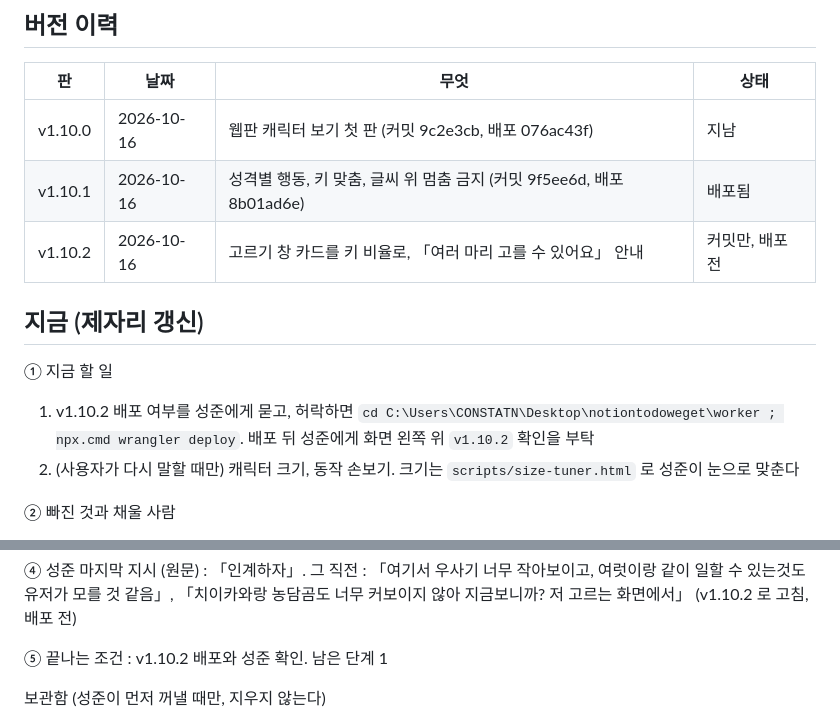
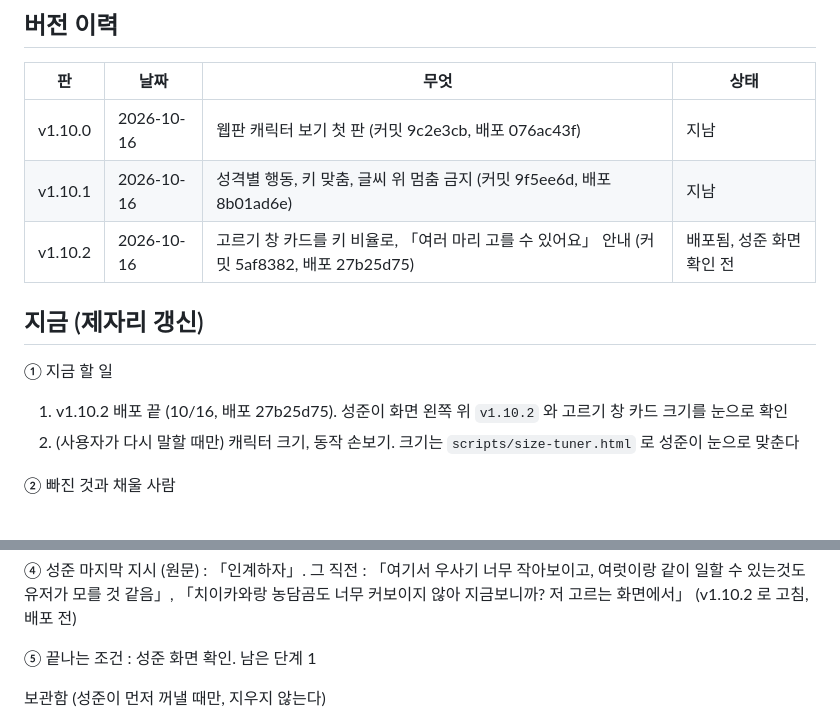
Before and after one commit to PangJuck/notiontodoweget, a Markdown page: HANDOFF.md, 2 parts joined by grey strips. Drawn GitHub-style.

Commit message:
v1.10.2 배포를 인계에 적는다
Co-Authored-By: Claude Opus 5.5 <noreply@anthropic.com>

```diff
--- a/HANDOFF.md
+++ b/HANDOFF.md
@@ -15,13 +15,13 @@
 | 판 | 날짜 | 무엇 | 상태 |
 |---|---|---|---|
 | v1.10.0 | 2026-10-16 | 웹판 캐릭터 보기 첫 판 (커밋 9c2e3cb, 배포 076ac43f) | 지남 |
-| v1.10.1 | 2026-10-16 | 성격별 행동, 키 맞춤, 글씨 위 멈춤 금지 (커밋 9f5ee6d, 배포 8b01ad6e) | 배포됨 |
-| v1.10.2 | 2026-10-16 | 고르기 창 카드를 키 비율로, 「여러 마리 고를 수 있어요」 안내 | 커밋만, 배포 전 |
+| v1.10.1 | 2026-10-16 | 성격별 행동, 키 맞춤, 글씨 위 멈춤 금지 (커밋 9f5ee6d, 배포 8b01ad6e) | 지남 |
+| v1.10.2 | 2026-10-16 | 고르기 창 카드를 키 비율로, 「여러 마리 고를 수 있어요」 안내 (커밋 5af8382, 배포 27b25d75) | 배포됨, 성준 화면 확인 전 |
 
 ## 지금 (제자리 갱신)
 
 ① 지금 할 일
-1. v1.10.2 배포 여부를 성준에게 묻고, 허락하면 `cd C:\Users\CONSTATN\Desktop\notiontodoweget\worker ; npx.cmd wrangler deploy`. 배포 뒤 성준에게 화면 왼쪽 위 `v1.10.2` 확인을 부탁
+1. v1.10.2 배포 끝 (10/16, 배포 27b25d75). 성준이 화면 왼쪽 위 `v1.10.2` 와 고르기 창 카드 크기를 눈으로 확인
 2. (사용자가 다시 말할 때만) 캐릭터 크기, 동작 손보기. 크기는 `scripts/size-tuner.html` 로 성준이 눈으로 맞춘다
 
 ② 빠진 것과 채울 사람
@@ -34,7 +34,7 @@
 
 ④ 성준 마지막 지시 (원문) : 「인계하자」. 그 직전 : 「여기서 우사기 너무 작아보이고, 여럿이랑 같이 일할 수 있는것도유저가 모를 것 같음」, 「치이카와랑 농담곰도 너무 커보이지 않아 지금보니까? 저 고르는 화면에서」 (v1.10.2 로 고침, 배포 전)
 
-⑤ 끝나는 조건 : v1.10.2 배포와 성준 확인. 남은 단계 1
+⑤ 끝나는 조건 : 성준 화면 확인. 남은 단계 1
 
 보관함 (성준이 먼저 꺼낼 때만, 지우지 않는다)
 - 바닥 몰림 : 할 일 줄을 줄 폭 전체로 글씨로 쳐서 칸 위에 멈출 자리가 없어 바닥으로 몰린다. 제안 「줄에서 글자가 실제로 있는 부분만 글씨로 치기」. 성준 미결정
```
